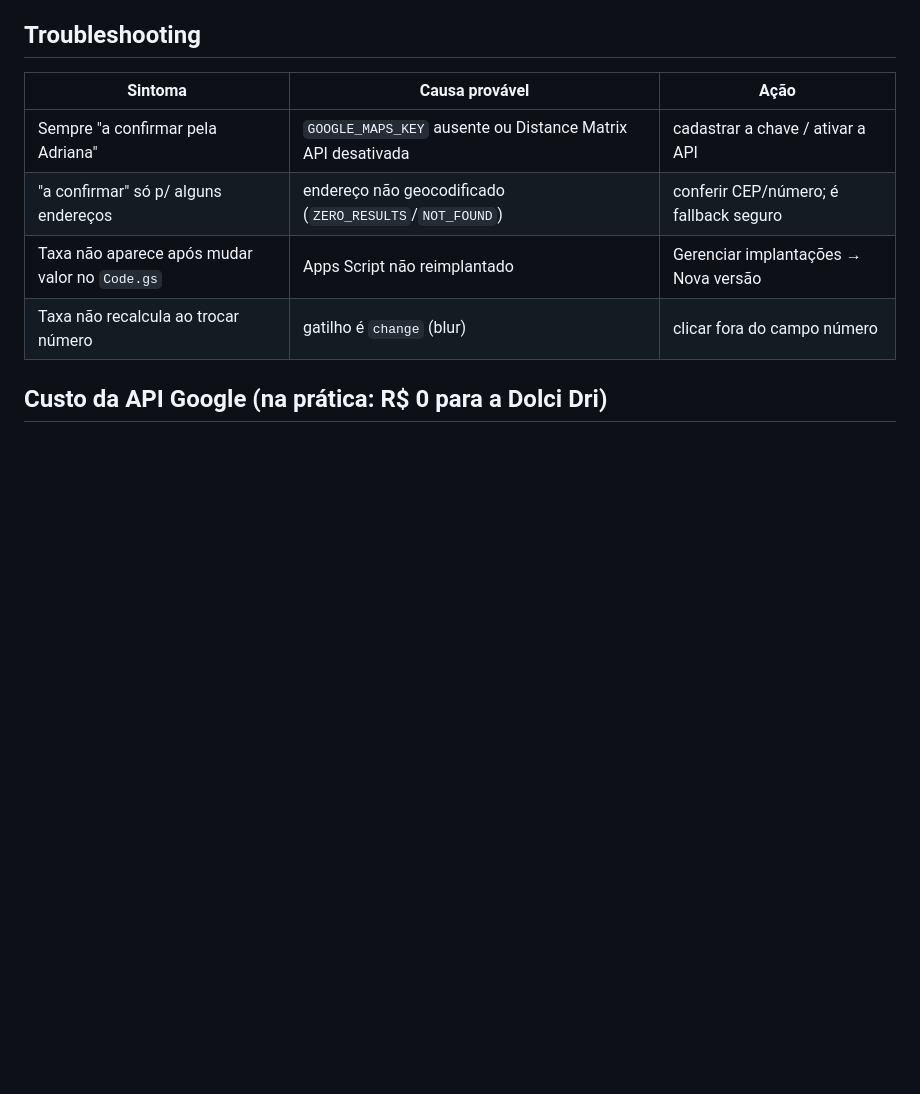
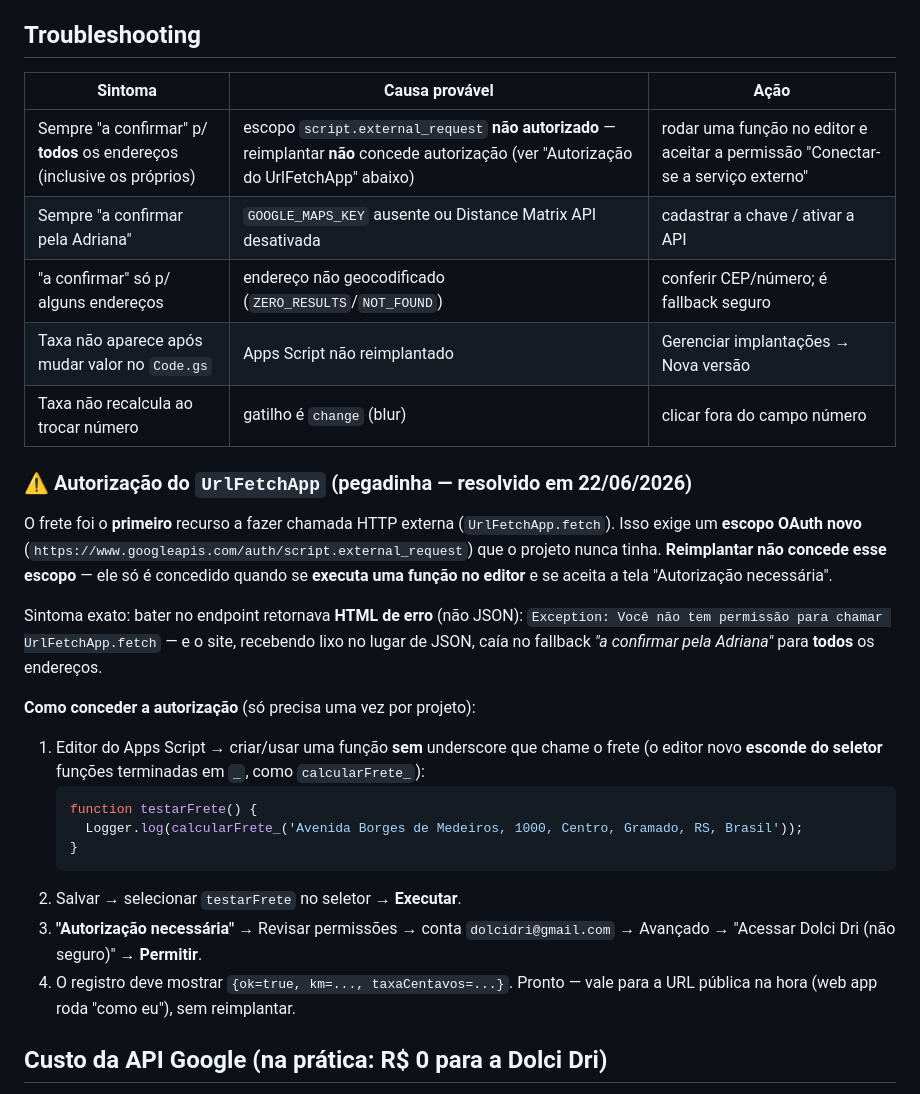
Before and after one commit to dolcidri/dolcidri, a Markdown page: docs/TAXA-ENTREGA.md, the part around the change. Drawn GitHub-style; blank space fills up the shorter version.

Commit message:
docs(frete): troubleshooting da autorização do UrlFetchApp (escopo external_request não vem do redeploy)
Causa do 'a confirmar pela Adriana' para todos os endereços: o escopo
script.external_request nunca foi autorizado. Reimplantar não concede;
só executar uma função no editor e aceitar a permissão. Resolvido 22/06.

Co-Authored-By: Claude Opus 4.8 <noreply@anthropic.com>

````diff
--- a/docs/TAXA-ENTREGA.md
+++ b/docs/TAXA-ENTREGA.md
@@ -102,10 +102,36 @@ pedido segue normalmente — não trava o fluxo.
 
 | Sintoma | Causa provável | Ação |
 |---|---|---|
+| Sempre "a confirmar" p/ **todos** os endereços (inclusive os próprios) | escopo `script.external_request` **não autorizado** — reimplantar **não** concede autorização (ver "Autorização do UrlFetchApp" abaixo) | rodar uma função no editor e aceitar a permissão "Conectar-se a serviço externo" |
 | Sempre "a confirmar pela Adriana" | `GOOGLE_MAPS_KEY` ausente ou Distance Matrix API desativada | cadastrar a chave / ativar a API |
 | "a confirmar" só p/ alguns endereços | endereço não geocodificado (`ZERO_RESULTS`/`NOT_FOUND`) | conferir CEP/número; é fallback seguro |
 | Taxa não aparece após mudar valor no `Code.gs` | Apps Script não reimplantado | Gerenciar implantações → Nova versão |
 | Taxa não recalcula ao trocar número | gatilho é `change` (blur) | clicar fora do campo número |
+
+### ⚠️ Autorização do `UrlFetchApp` (pegadinha — resolvido em 22/06/2026)
+
+O frete foi o **primeiro** recurso a fazer chamada HTTP externa (`UrlFetchApp.fetch`). Isso exige
+um **escopo OAuth novo** (`https://www.googleapis.com/auth/script.external_request`) que o projeto
+nunca tinha. **Reimplantar não concede esse escopo** — ele só é concedido quando se **executa uma
+função no editor** e se aceita a tela "Autorização necessária".
+
+Sintoma exato: bater no endpoint retornava **HTML de erro** (não JSON):
+`Exception: Você não tem permissão para chamar UrlFetchApp.fetch` — e o site, recebendo lixo no
+lugar de JSON, caía no fallback *"a confirmar pela Adriana"* para **todos** os endereços.
+
+**Como conceder a autorização** (só precisa uma vez por projeto):
+1. Editor do Apps Script → criar/usar uma função **sem** underscore que chame o frete (o editor
+   novo **esconde do seletor** funções terminadas em `_`, como `calcularFrete_`):
+   ```javascript
+   function testarFrete() {
+     Logger.log(calcularFrete_('Avenida Borges de Medeiros, 1000, Centro, Gramado, RS, Brasil'));
+   }
+   ```
+2. Salvar → selecionar `testarFrete` no seletor → **Executar**.
+3. **"Autorização necessária"** → Revisar permissões → conta `dolcidri@gmail.com` → Avançado →
+   "Acessar Dolci Dri (não seguro)" → **Permitir**.
+4. O registro deve mostrar `{ok=true, km=..., taxaCentavos=...}`. Pronto — vale para a URL pública
+   na hora (web app roda "como eu"), sem reimplantar.
 
 ## Custo da API Google (na prática: R$ 0 para a Dolci Dri)
 
````
